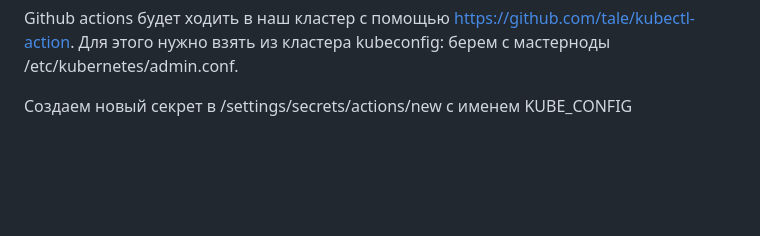
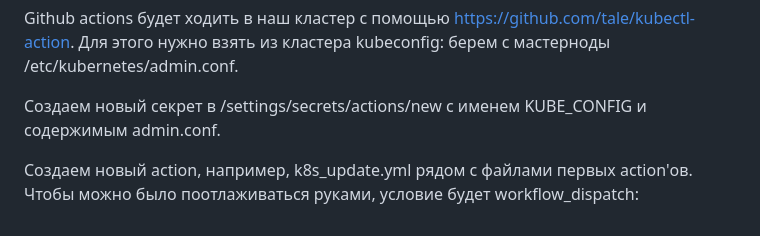
Before and after one commit to tigrohvost/pngr, a Markdown page: README.md, the part around the change. Drawn GitHub-style; blank space fills up the shorter version.

```diff
--- a/README.md
+++ b/README.md
@@ -44,4 +44,7 @@ context: ./back и сборка работает ^_^ Правда, в докер
 
 Github actions будет ходить в наш кластер с помощью https://github.com/tale/kubectl-action. Для этого нужно взять из кластера kubeconfig: берем с мастерноды /etc/kubernetes/admin.conf.
 
-Создаем новый секрет в /settings/secrets/actions/new с именем KUBE_CONFIG
+Создаем новый секрет в /settings/secrets/actions/new с именем KUBE_CONFIG и содержимым admin.conf.
+
+Создаем новый action, например, k8s_update.yml рядом с файлами первых action'ов.
+Чтобы можно было поотлаживаться руками, условие будет workflow_dispatch:
```
